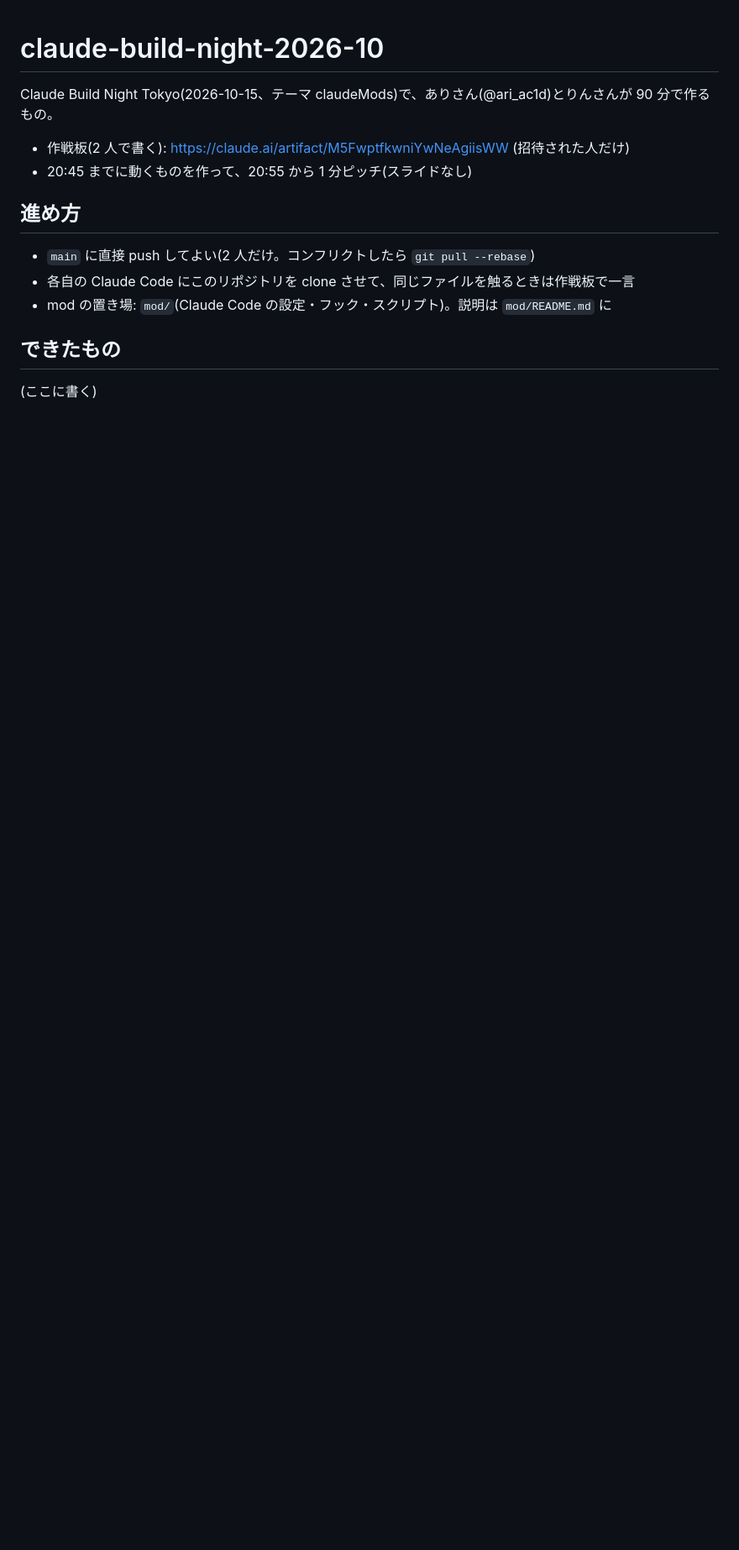
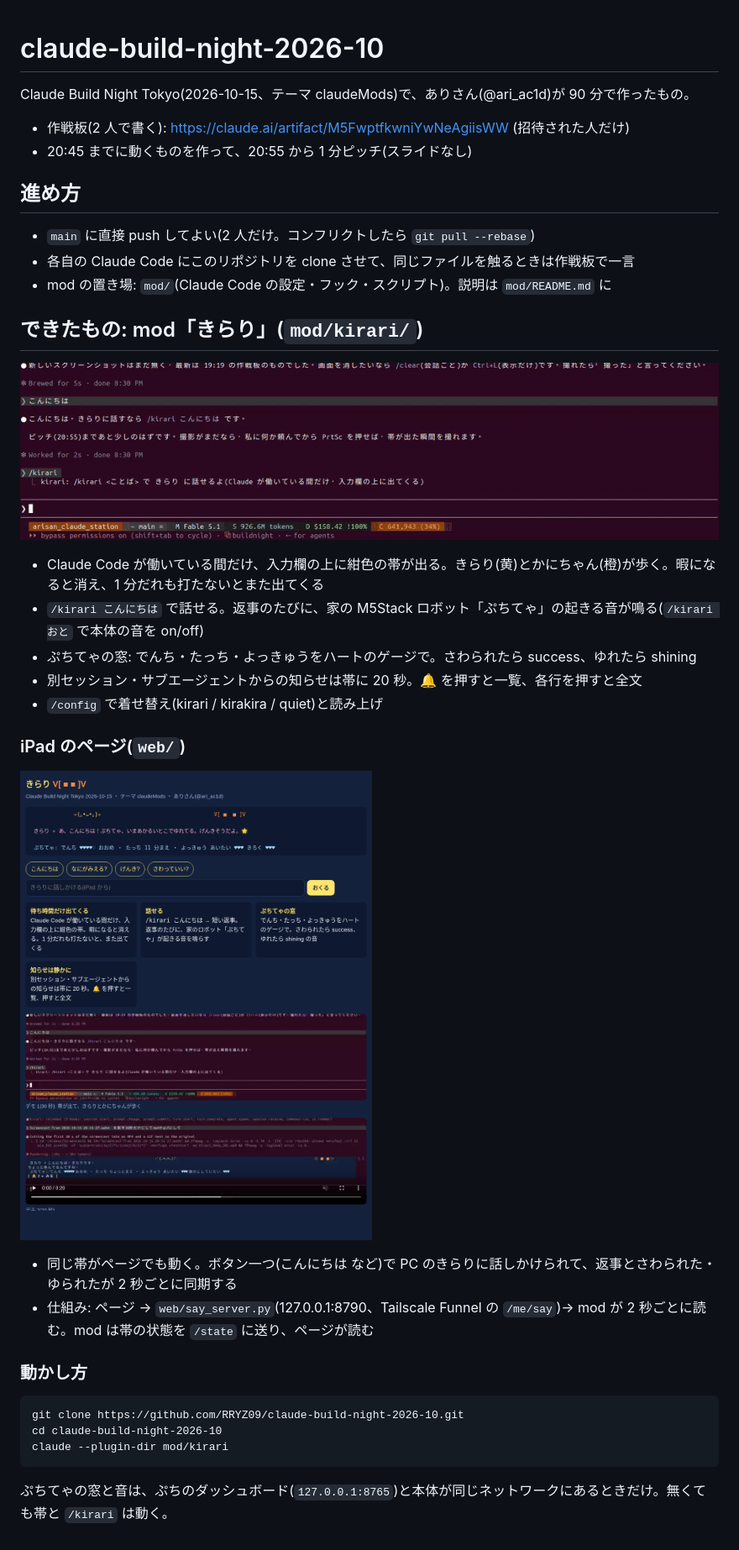
Before and after one commit to RRYZ09/kirari, a Markdown page: README.md, the part around the change. Shown at 84% size. Drawn GitHub-style; pictures changed too: docs/img/ipad_page.png (added), docs/img/kirari_demo.gif (added); blank space fills up the shorter version.

Commit message:
README: できたものと iPad のページの画像
Co-Authored-By: Claude Fable 5.1 <noreply@anthropic.com>
Claude-Session: https://claude.ai/code/session_01PaEVWQN7GW2oTiJ8BvCXy5

````diff
--- a/README.md
+++ b/README.md
@@ -1,6 +1,6 @@
 # claude-build-night-2026-10
 
-Claude Build Night Tokyo(2026-10-15、テーマ claudeMods)で、ありさん(@ari_ac1d)とりんさんが 90 分で作るもの。
+Claude Build Night Tokyo(2026-10-15、テーマ claudeMods)で、ありさん(@ari_ac1d)が 90 分で作ったもの。
 
 - 作戦板(2 人で書く): https://claude.ai/artifact/M5FwptfkwniYwNeAgiisWW (招待された人だけ)
 - 20:45 までに動くものを作って、20:55 から 1 分ピッチ(スライドなし)
@@ -11,6 +11,29 @@ Claude Build Night Tokyo(2026-10-15、テーマ claudeMods)で、ありさん(@a
 - 各自の Claude Code にこのリポジトリを clone させて、同じファイルを触るときは作戦板で一言
 - mod の置き場: `mod/`(Claude Code の設定・フック・スクリプト)。説明は `mod/README.md` に
 
-## できたもの
+## できたもの: mod「きらり」(`mod/kirari/`)
 
-(ここに書く)
+![きらりの帯](docs/img/kirari_demo.gif)
+
+- Claude Code が働いている間だけ、入力欄の上に紺色の帯が出る。きらり(黄)とかにちゃん(橙)が歩く。暇になると消え、1 分だれも打たないとまた出てくる
+- `/kirari こんにちは` で話せる。返事のたびに、家の M5Stack ロボット「ぷちてゃ」の起きる音が鳴る(`/kirari おと` で本体の音を on/off)
+- ぷちてゃの窓: でんち・たっち・よっきゅうをハートのゲージで。さわられたら success、ゆれたら shining
+- 別セッション・サブエージェントからの知らせは帯に 20 秒。🔔 を押すと一覧、各行を押すと全文
+- `/config` で着せ替え(kirari / kirakira / quiet)と読み上げ
+
+### iPad のページ(`web/`)
+
+![iPad のページ](docs/img/ipad_page.png)
+
+- 同じ帯がページでも動く。ボタン一つ(こんにちは など)で PC のきらりに話しかけられて、返事とさわられた・ゆられたが 2 秒ごとに同期する
+- 仕組み: ページ → `web/say_server.py`(127.0.0.1:8790、Tailscale Funnel の `/me/say`)→ mod が 2 秒ごとに読む。mod は帯の状態を `/state` に送り、ページが読む
+
+### 動かし方
+
+```
+git clone https://github.com/RRYZ09/claude-build-night-2026-10.git
+cd claude-build-night-2026-10
+claude --plugin-dir mod/kirari
+```
+
+ぷちてゃの窓と音は、ぷちのダッシュボード(`127.0.0.1:8765`)と本体が同じネットワークにあるときだけ。無くても帯と `/kirari` は動く。
````
